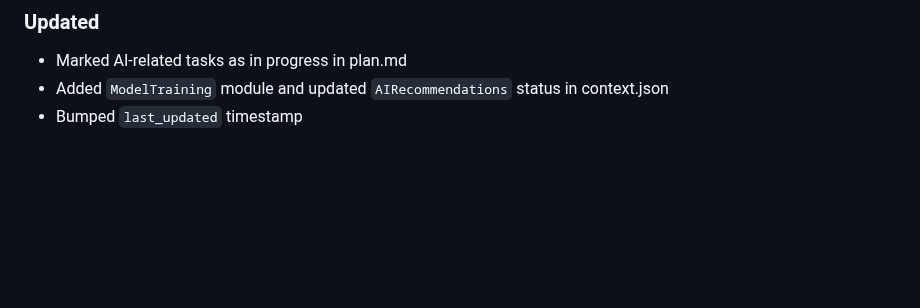
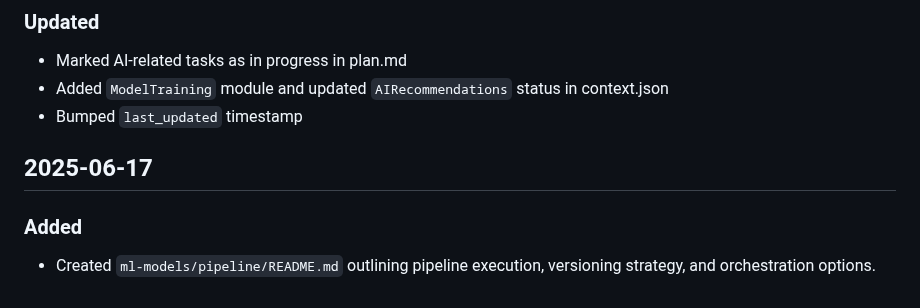
Before and after one commit to tulipoaaaaa/BajetiBuddy, a Markdown page: log.md, the part around the change. Drawn GitHub-style; blank space fills up the shorter version.

Commit message:
docs: add pipeline README

```diff
--- a/log.md
+++ b/log.md
@@ -74,3 +74,7 @@
 - Marked AI-related tasks as in progress in plan.md
 - Added `ModelTraining` module and updated `AIRecommendations` status in context.json
 - Bumped `last_updated` timestamp
+
+## 2025-06-17
+### Added
+- Created `ml-models/pipeline/README.md` outlining pipeline execution, versioning strategy, and orchestration options.
```
Also changed, not shown: ml-models/pipeline/README.md (added, +25 -0 lines).
